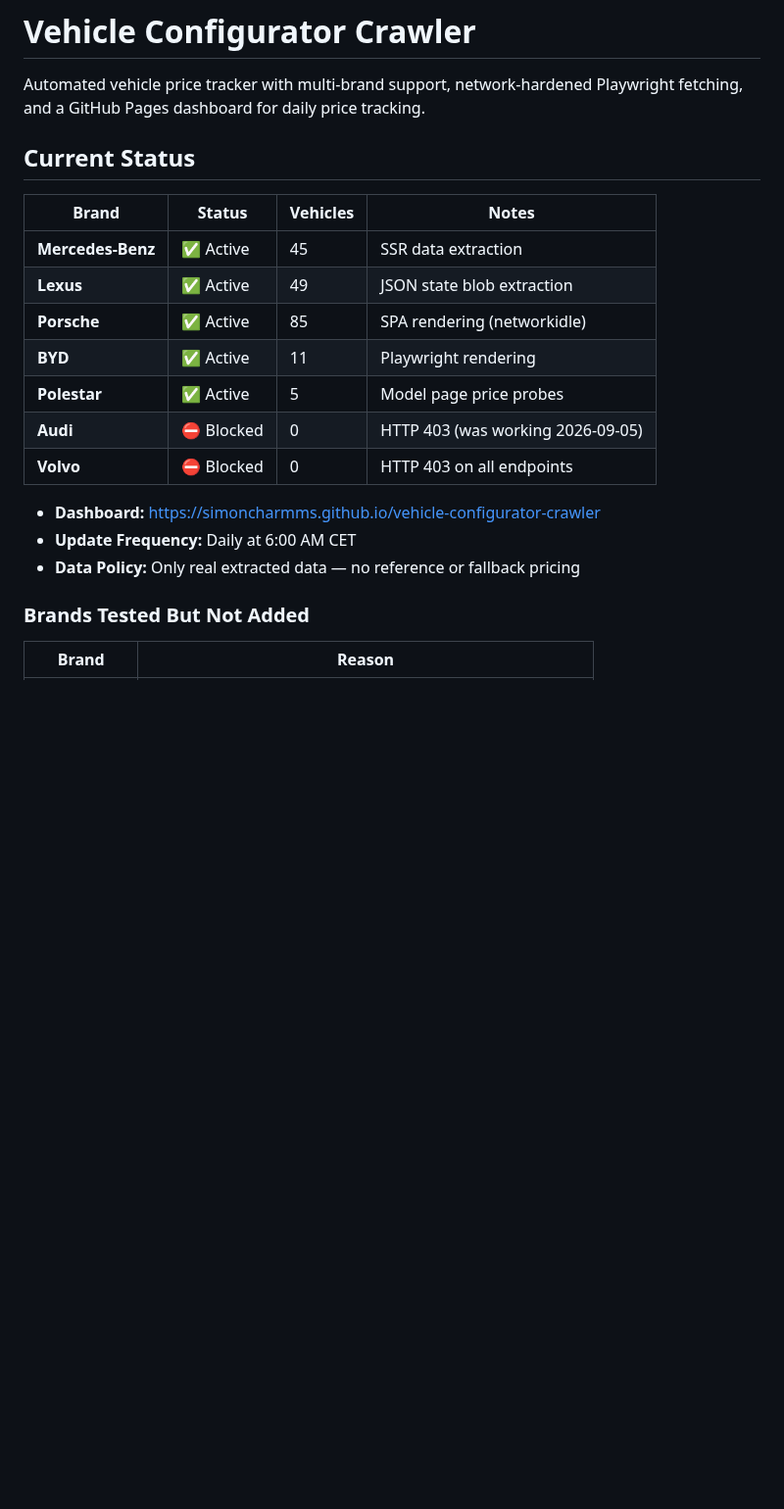
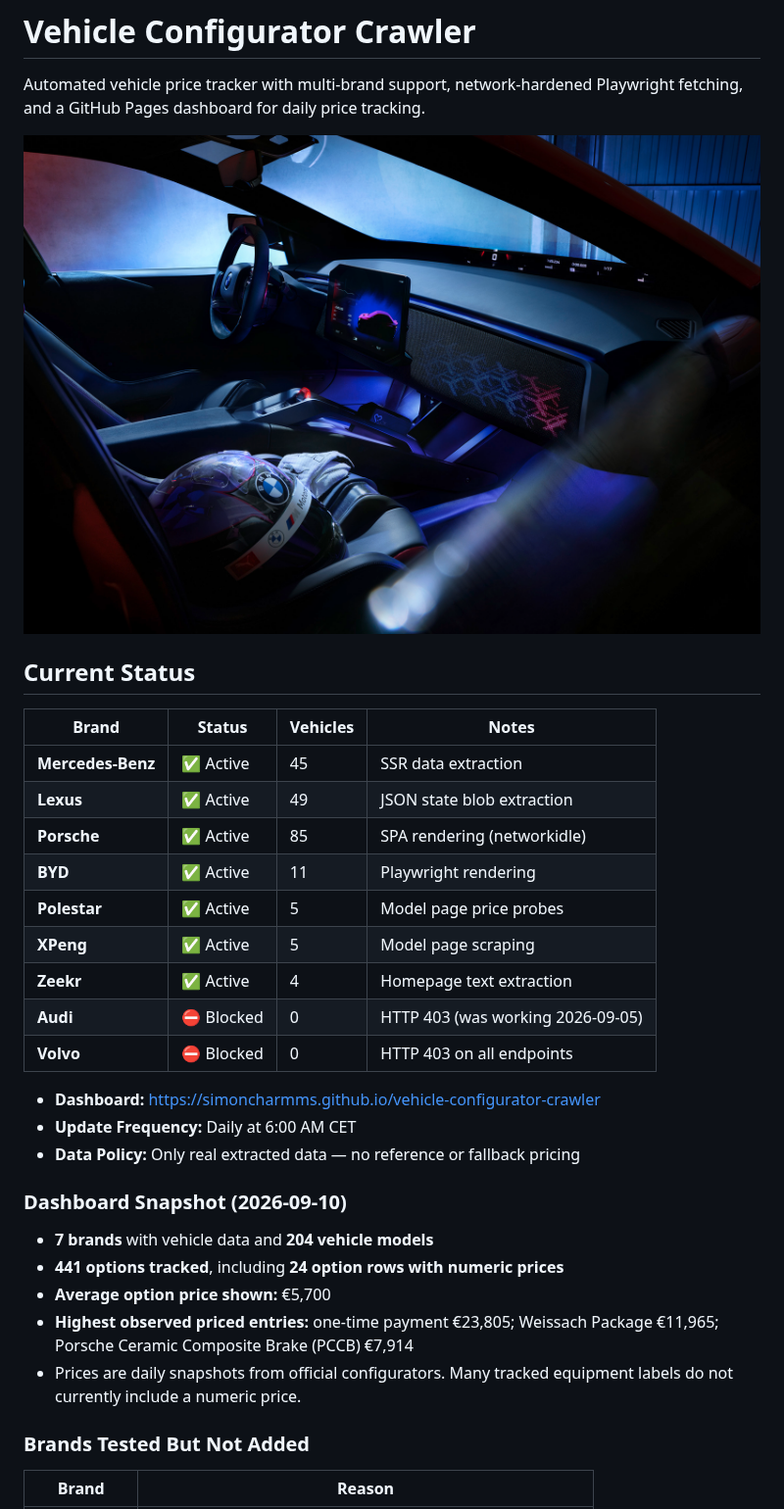
Before and after one commit to simoncharmms/vehicle-configurator-crawler, a Markdown page: README.md, the part around the change. Shown at 98% size. Drawn GitHub-style; pictures changed too: docs/P90643939_highRes_bmw-m-concept-neue-k.jpg (added); blank space fills up the shorter version.

Commit message:
Update management summary and adjust price overviews

```diff
--- a/README.md
+++ b/README.md
@@ -1,6 +1,8 @@
 # Vehicle Configurator Crawler
 
 Automated vehicle price tracker with multi-brand support, network-hardened Playwright fetching, and a GitHub Pages dashboard for daily price tracking.
+
+![BMW M Concept](docs/P90643939_highRes_bmw-m-concept-neue-k.jpg)
 
 ## Current Status
 
@@ -11,12 +13,22 @@ Automated vehicle price tracker with multi-brand support, network-hardened Playw
 | **Porsche** | ✅ Active | 85 | SPA rendering (networkidle) |
 | **BYD** | ✅ Active | 11 | Playwright rendering |
 | **Polestar** | ✅ Active | 5 | Model page price probes |
+| **XPeng** | ✅ Active | 5 | Model page scraping |
+| **Zeekr** | ✅ Active | 4 | Homepage text extraction |
 | **Audi** | ⛔ Blocked | 0 | HTTP 403 (was working 2026-09-05) |
 | **Volvo** | ⛔ Blocked | 0 | HTTP 403 on all endpoints |
 
 - **Dashboard:** https://simoncharmms.github.io/vehicle-configurator-crawler
 - **Update Frequency:** Daily at 6:00 AM CET
 - **Data Policy:** Only real extracted data — no reference or fallback pricing
+
+### Dashboard Snapshot (2026-09-10)
+
+- **7 brands** with vehicle data and **204 vehicle models**
+- **441 options tracked**, including **24 option rows with numeric prices**
+- **Average option price shown:** €5,700
+- **Highest observed priced entries:** one-time payment €23,805; Weissach Package €11,965; Porsche Ceramic Composite Brake (PCCB) €7,914
+- Prices are daily snapshots from official configurators. Many tracked equipment labels do not currently include a numeric price.
 
 ### Brands Tested But Not Added
 
```
Also changed, not shown: 9 other files.
